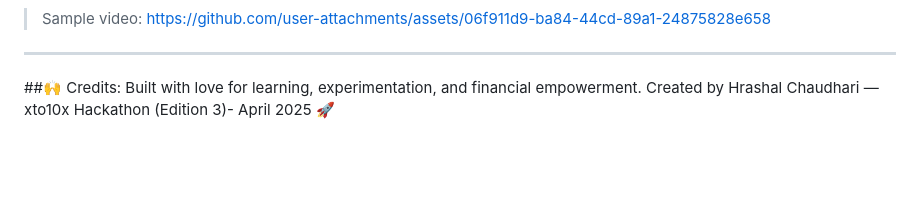
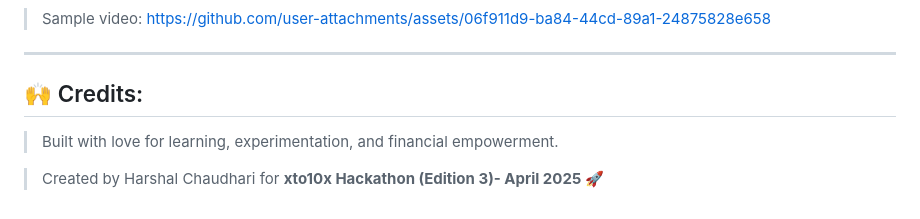
Before and after one commit to thatharshal/moneyverse, a Markdown page: README.md, the part around the change. Drawn GitHub-style; blank space fills up the shorter version.

```diff
--- a/README.md
+++ b/README.md
@@ -113,6 +113,7 @@ https://github.com/user-attachments/assets/06f911d9-ba84-44cd-89a1-24875828e658
 
 ---
 
-##🙌 Credits:
-Built with love for learning, experimentation, and financial empowerment.
-Created by Hrashal Chaudhari — xto10x Hackathon (Edition 3)- April 2025 🚀
+## 🙌 Credits:
+>Built with love for learning, experimentation, and financial empowerment.
+
+>Created by Harshal Chaudhari for **xto10x Hackathon (Edition 3)- April 2025 🚀**
```
